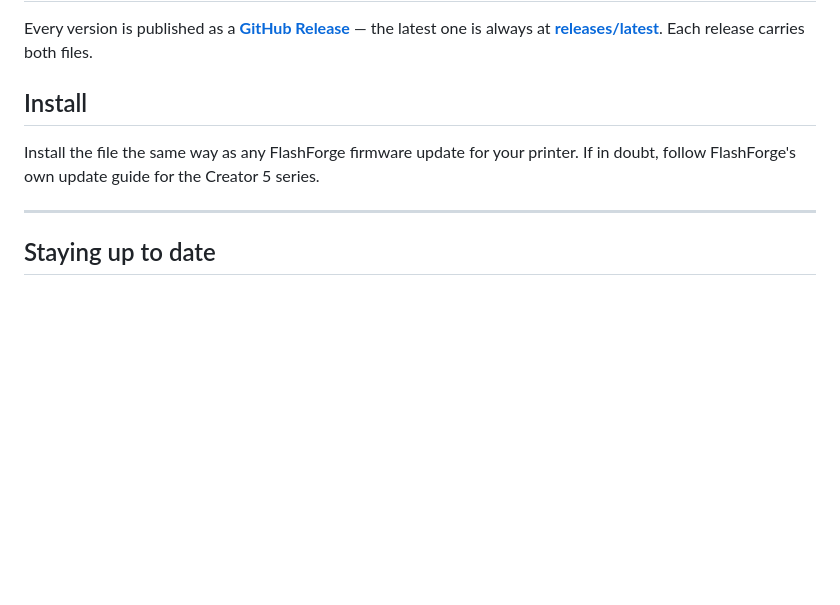
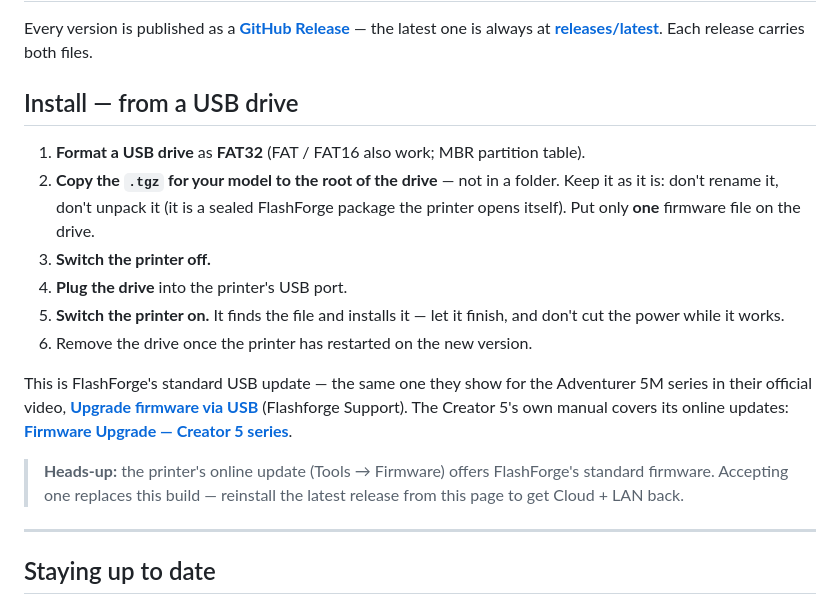
Before and after one commit to TigerTag-Project/FlashForge-TigerTag-Creator5-Firmware-Lan-and-Cloud, a Markdown page: README.md, the part around the change. Drawn GitHub-style; blank space fills up the shorter version.

Commit message:
README: USB install procedure, with FlashForge's official references

```diff
--- a/README.md
+++ b/README.md
@@ -70,10 +70,26 @@ the TigerTag ecosystem on their stock firmware.
 Every version is published as a **[GitHub Release](../../releases)** — the latest one is always at
 **[releases/latest](../../releases/latest)**. Each release carries both files.
 
-## Install
+## Install — from a USB drive
 
-Install the file the same way as any FlashForge firmware update for your printer. If in doubt,
-follow FlashForge's own update guide for the Creator 5 series.
+1. **Format a USB drive** as **FAT32** (FAT / FAT16 also work; MBR partition table).
+2. **Copy the `.tgz` for your model to the root of the drive** — not in a folder. Keep it as it is:
+   don't rename it, don't unpack it (it is a sealed FlashForge package the printer opens itself).
+   Put only **one** firmware file on the drive.
+3. **Switch the printer off.**
+4. **Plug the drive** into the printer's USB port.
+5. **Switch the printer on.** It finds the file and installs it — let it finish, and don't cut the
+   power while it works.
+6. Remove the drive once the printer has restarted on the new version.
+
+This is FlashForge's standard USB update — the same one they show for the Adventurer 5M series in
+their official video, **[Upgrade firmware via USB](https://www.youtube.com/watch?v=qaaGUUdZaHQ)**
+(Flashforge Support). The Creator 5's own manual covers its online updates:
+**[Firmware Upgrade — Creator 5 series](https://wiki.flashforge.com/en/creator-series/creator-5-series/manual/firmware-upgrade)**.
+
+> **Heads-up:** the printer's online update (Tools → Firmware) offers FlashForge's standard
+> firmware. Accepting one replaces this build — reinstall the latest release from this page to get
+> Cloud + LAN back.
 
 ---
 
```
